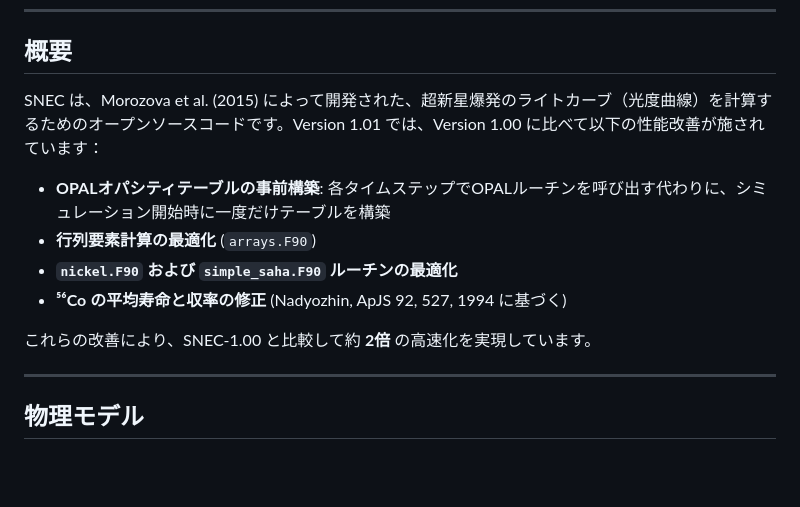
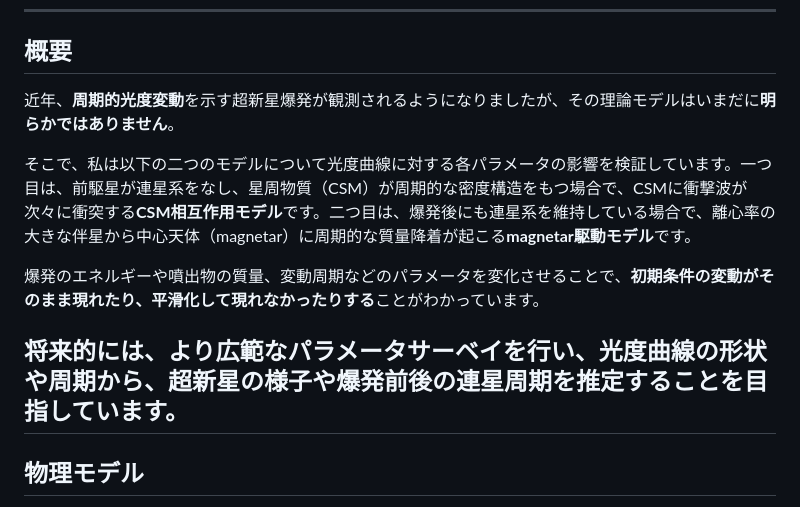
Before and after one commit to namikata2050/SNEC, a Markdown page: README.md, the part around the change. Rendered like a GitHub page; blank space fills up the shorter version.

```diff
--- a/README.md
+++ b/README.md
@@ -23,15 +23,13 @@
 
 ## 概要
 
-SNEC は、Morozova et al. (2015) によって開発された、超新星爆発のライトカーブ（光度曲線）を計算するためのオープンソースコードです。Version 1.01 では、Version 1.00 に比べて以下の性能改善が施されています：
+近年、**周期的光度変動**を示す超新星爆発が観測されるようになりましたが、その理論モデルはいまだに**明らかではありません**。
 
-- **OPALオパシティテーブルの事前構築**: 各タイムステップでOPALルーチンを呼び出す代わりに、シミュレーション開始時に一度だけテーブルを構築
-- **行列要素計算の最適化** (`arrays.F90`)
-- **`nickel.F90` および `simple_saha.F90` ルーチンの最適化**
-- **⁵⁶Co の平均寿命と収率の修正** (Nadyozhin, ApJS 92, 527, 1994 に基づく)
+そこで、私は以下の二つのモデルについて光度曲線に対する各パラメータの影響を検証しています。一つ目は、前駆星が連星系をなし、星周物質（CSM）が周期的な密度構造をもつ場合で、CSMに衝撃波が次々に衝突する**CSM相互作用モデル**です。二つ目は、爆発後にも連星系を維持している場合で、離心率の大きな伴星から中心天体（magnetar）に周期的な質量降着が起こる**magnetar駆動モデル**です。
 
-これらの改善により、SNEC-1.00 と比較して約 **2倍** の高速化を実現しています。
+爆発のエネルギーや噴出物の質量、変動周期などのパラメータを変化させることで、**初期条件の変動がそのまま現れたり、平滑化して現れなかったりする**ことがわかっています。
 
+将来的には、より広範なパラメータサーベイを行い、**光度曲線の形状や周期から、超新星の様子や爆発前後の連星周期を推定すること**を目指しています。
 ---
 
 ## 物理モデル
```
